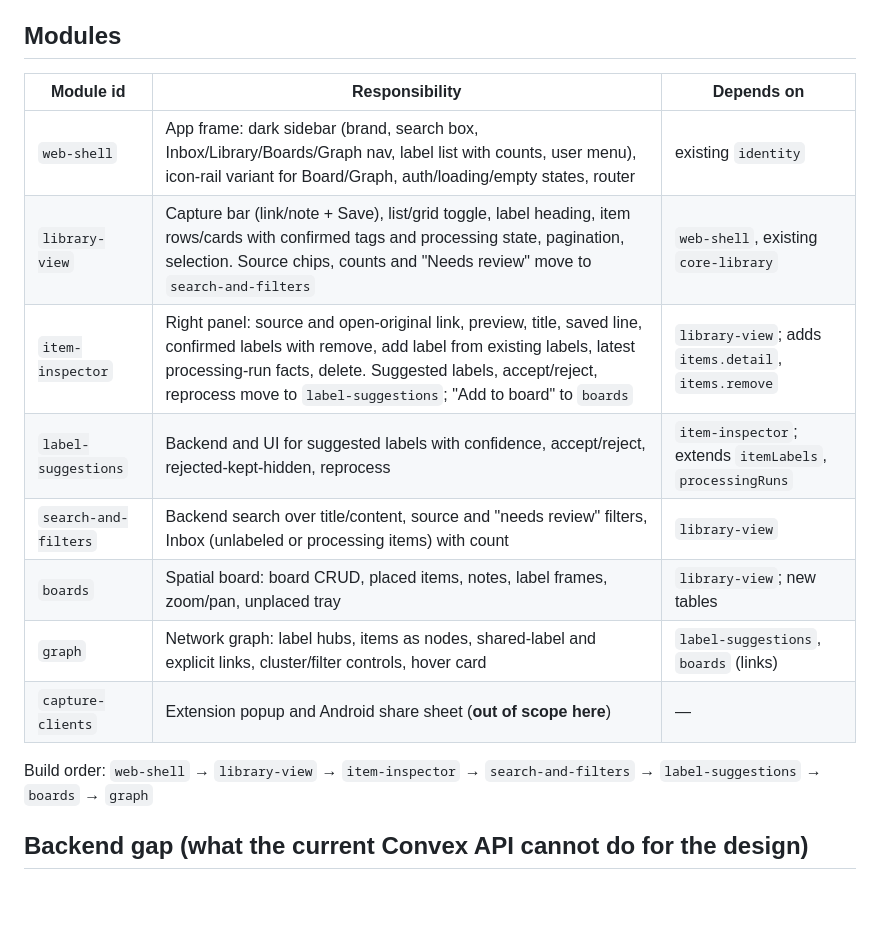
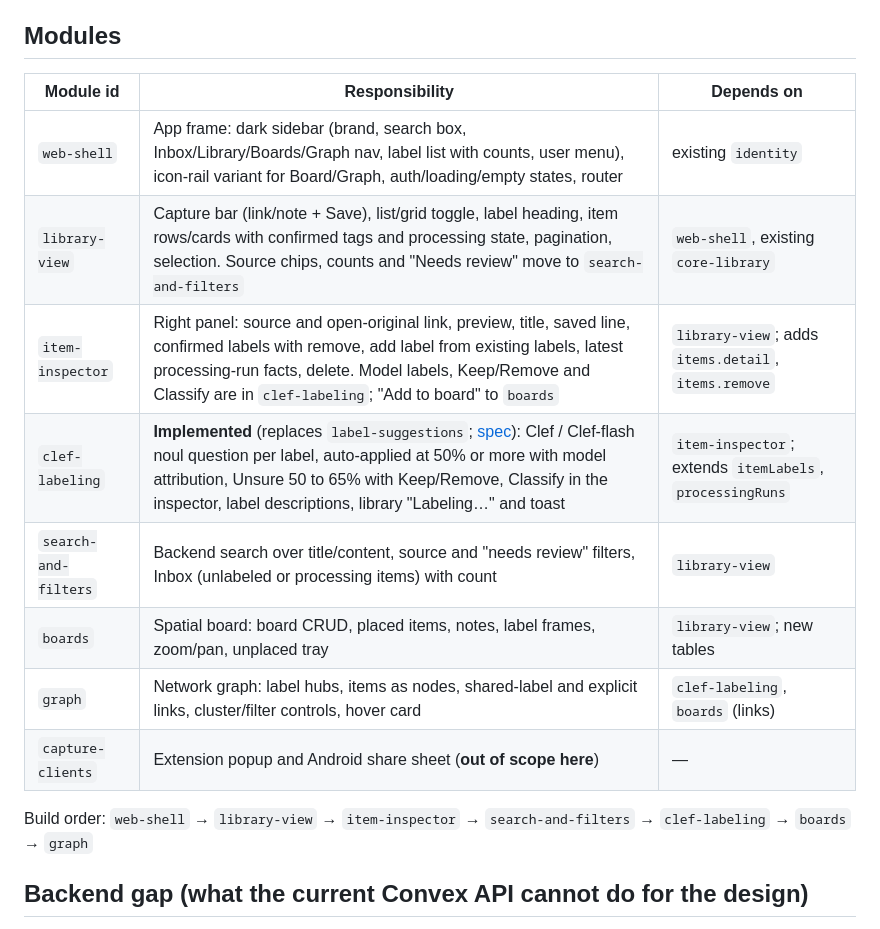
Before and after one commit to maruzek/mindspool, a Markdown page: CAPABILITY-MAP-web-redesign.md, the part around the change. GitHub-like rendering; blank space fills up the shorter version.

```diff
--- a/CAPABILITY-MAP-web-redesign.md
+++ b/CAPABILITY-MAP-web-redesign.md
@@ -27,18 +27,18 @@ target in section 05 are separate apps and are out of scope (`capture-clients`,
 
 ## Modules
 
-| Module id            | Responsibility                                                                                                                                                                                                                                                                | Depends on                                               |
-| -------------------- | ----------------------------------------------------------------------------------------------------------------------------------------------------------------------------------------------------------------------------------------------------------------------------- | -------------------------------------------------------- |
-| `web-shell`          | App frame: dark sidebar (brand, search box, Inbox/Library/Boards/Graph nav, label list with counts, user menu), icon-rail variant for Board/Graph, auth/loading/empty states, router                                                                                          | existing `identity`                                      |
-| `library-view`       | Capture bar (link/note + Save), list/grid toggle, label heading, item rows/cards with confirmed tags and processing state, pagination, selection. Source chips, counts and "Needs review" move to `search-and-filters`                                                        | `web-shell`, existing `core-library`                     |
-| `item-inspector`     | Right panel: source and open-original link, preview, title, saved line, confirmed labels with remove, add label from existing labels, latest processing-run facts, delete. Suggested labels, accept/reject, reprocess move to `label-suggestions`; "Add to board" to `boards` | `library-view`; adds `items.detail`, `items.remove`      |
-| `label-suggestions`  | Backend and UI for suggested labels with confidence, accept/reject, rejected-kept-hidden, reprocess                                                                                                                                                                           | `item-inspector`; extends `itemLabels`, `processingRuns` |
-| `search-and-filters` | Backend search over title/content, source and "needs review" filters, Inbox (unlabeled or processing items) with count                                                                                                                                                        | `library-view`                                           |
-| `boards`             | Spatial board: board CRUD, placed items, notes, label frames, zoom/pan, unplaced tray                                                                                                                                                                                         | `library-view`; new tables                               |
-| `graph`              | Network graph: label hubs, items as nodes, shared-label and explicit links, cluster/filter controls, hover card                                                                                                                                                               | `label-suggestions`, `boards` (links)                    |
-| `capture-clients`    | Extension popup and Android share sheet (**out of scope here**)                                                                                                                                                                                                               | —                                                        |
+| Module id            | Responsibility                                                                                                                                                                                                                                                                                | Depends on                                               |
+| -------------------- | --------------------------------------------------------------------------------------------------------------------------------------------------------------------------------------------------------------------------------------------------------------------------------------------- | -------------------------------------------------------- |
+| `web-shell`          | App frame: dark sidebar (brand, search box, Inbox/Library/Boards/Graph nav, label list with counts, user menu), icon-rail variant for Board/Graph, auth/loading/empty states, router                                                                                                          | existing `identity`                                      |
+| `library-view`       | Capture bar (link/note + Save), list/grid toggle, label heading, item rows/cards with confirmed tags and processing state, pagination, selection. Source chips, counts and "Needs review" move to `search-and-filters`                                                                        | `web-shell`, existing `core-library`                     |
+| `item-inspector`     | Right panel: source and open-original link, preview, title, saved line, confirmed labels with remove, add label from existing labels, latest processing-run facts, delete. Model labels, Keep/Remove and Classify are in `clef-labeling`; "Add to board" to `boards`                          | `library-view`; adds `items.detail`, `items.remove`      |
+| `clef-labeling`      | **Implemented** (replaces `label-suggestions`; [spec](SPEC-clef-labeling.md)): Clef / Clef-flash noul question per label, auto-applied at 50% or more with model attribution, Unsure 50 to 65% with Keep/Remove, Classify in the inspector, label descriptions, library "Labeling…" and toast | `item-inspector`; extends `itemLabels`, `processingRuns` |
+| `search-and-filters` | Backend search over title/content, source and "needs review" filters, Inbox (unlabeled or processing items) with count                                                                                                                                                                        | `library-view`                                           |
+| `boards`             | Spatial board: board CRUD, placed items, notes, label frames, zoom/pan, unplaced tray                                                                                                                                                                                                         | `library-view`; new tables                               |
+| `graph`              | Network graph: label hubs, items as nodes, shared-label and explicit links, cluster/filter controls, hover card                                                                                                                                                                               | `clef-labeling`, `boards` (links)                        |
+| `capture-clients`    | Extension popup and Android share sheet (**out of scope here**)                                                                                                                                                                                                                               | —                                                        |
 
-Build order: `web-shell` → `library-view` → `item-inspector` → `search-and-filters` → `label-suggestions` → `boards` → `graph`
+Build order: `web-shell` → `library-view` → `item-inspector` → `search-and-filters` → `clef-labeling` → `boards` → `graph`
 
 ## Backend gap (what the current Convex API cannot do for the design)
 
```
Also changed, not shown: README.md (+1 -1 lines), docs/verification/clef-labeling.md (added, +69 -0 lines).
